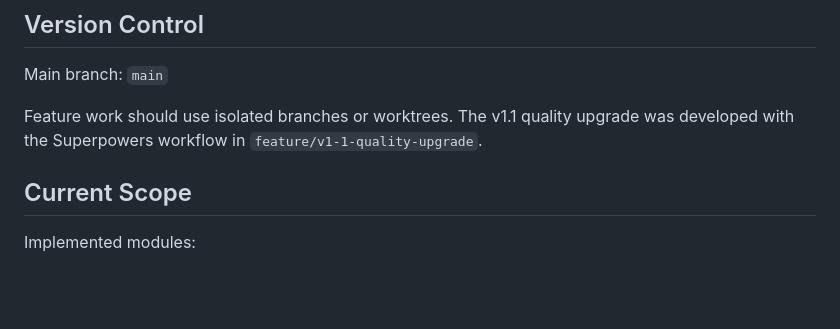
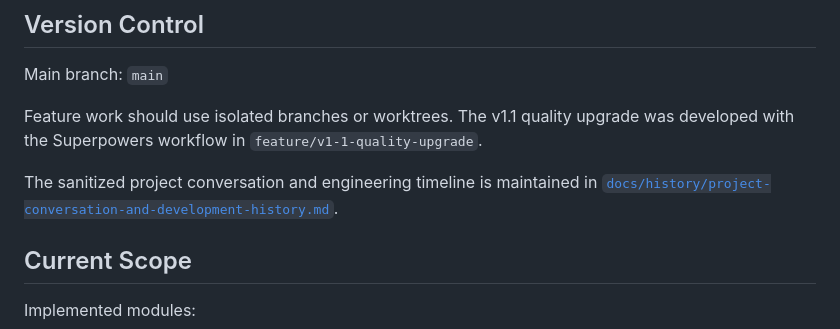
Before and after one commit to steedcy/sort-manager, a Markdown page: README.md, the part around the change. GitHub-like rendering; blank space fills up the shorter version.

Commit message:
docs: record sanitized project development history

```diff
--- a/README.md
+++ b/README.md
@@ -136,6 +136,9 @@ Main branch: `main`
 
 Feature work should use isolated branches or worktrees. The v1.1 quality upgrade was developed with the Superpowers workflow in `feature/v1-1-quality-upgrade`.
 
+The sanitized project conversation and engineering timeline is maintained in
+[`docs/history/project-conversation-and-development-history.md`](docs/history/project-conversation-and-development-history.md).
+
 ## Current Scope
 
 Implemented modules:
```
Also changed, not shown: docs/history/project-conversation-and-development-history.md (added, +536 -0 lines).
